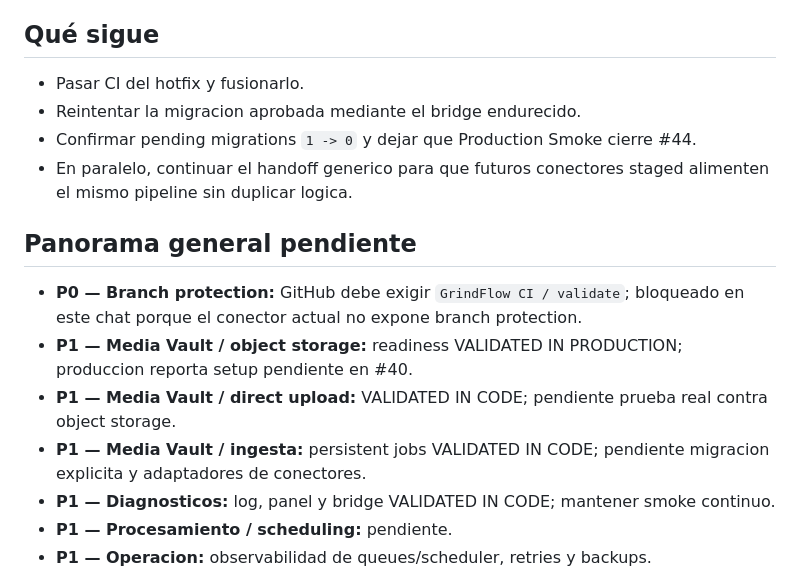
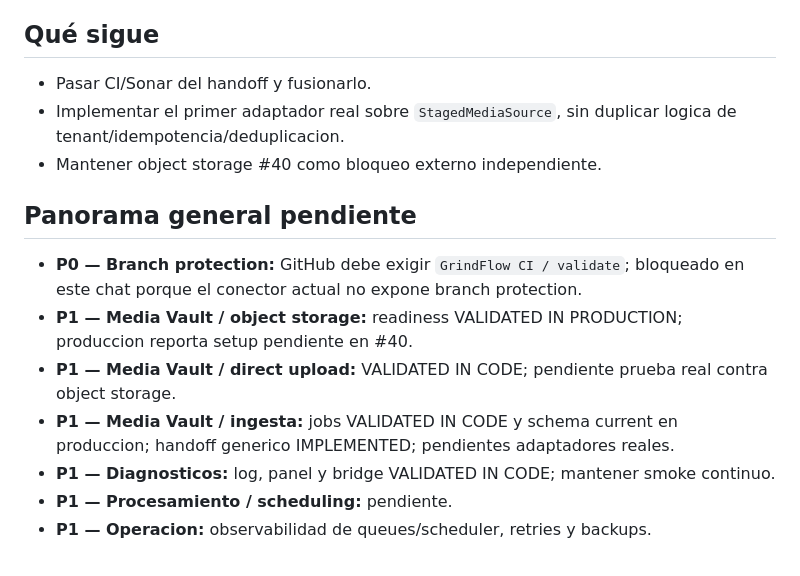
Before and after one commit to drpipe1098-commits/GrindFlow, a Markdown page: README.md, the part around one of its changes. GitHub-like rendering.

```diff
--- a/README.md
+++ b/README.md
@@ -75,11 +50,10 @@ siguiente deploy.
 
 ## Qué sigue
 
-- Pasar CI del hotfix y fusionarlo.
-- Reintentar la migracion aprobada mediante el bridge endurecido.
-- Confirmar pending migrations `1 -> 0` y dejar que Production Smoke cierre #44.
-- En paralelo, continuar el handoff generico para que futuros conectores staged
-  alimenten el mismo pipeline sin duplicar logica.
+- Pasar CI/Sonar del handoff y fusionarlo.
+- Implementar el primer adaptador real sobre `StagedMediaSource`, sin duplicar
+  logica de tenant/idempotencia/deduplicacion.
+- Mantener object storage #40 como bloqueo externo independiente.
 
 ## Panorama general pendiente
 
@@ -89,8 +63,8 @@ siguiente deploy.
   produccion reporta setup pendiente en #40.
 - **P1 — Media Vault / direct upload:** VALIDATED IN CODE; pendiente prueba real
   contra object storage.
-- **P1 — Media Vault / ingesta:** persistent jobs VALIDATED IN CODE; pendiente
-  migracion explicita y adaptadores de conectores.
+- **P1 — Media Vault / ingesta:** jobs VALIDATED IN CODE y schema current en
+  produccion; handoff generico IMPLEMENTED; pendientes adaptadores reales.
 - **P1 — Diagnosticos:** log, panel y bridge VALIDATED IN CODE; mantener smoke continuo.
 - **P1 — Procesamiento / scheduling:** pendiente.
 - **P1 — Operacion:** observabilidad de queues/scheduler, retries y backups.
```
Also changed, not shown: other parts of README.md (+29 -54 lines).
